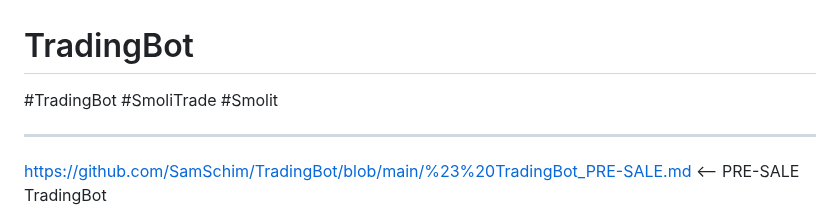
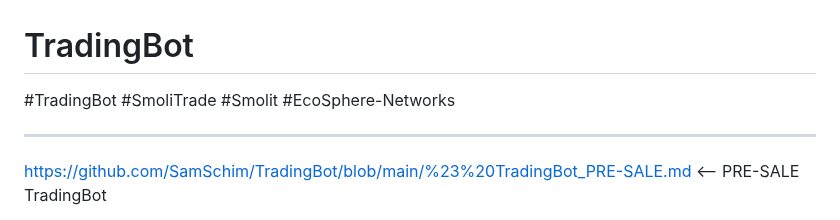
Before and after one commit to samschim/checken_ob_TrandingBot, a Markdown page: README.md, the part around the change. Drawn GitHub-style.

```diff
--- a/README.md
+++ b/README.md
@@ -1,5 +1,5 @@
 # TradingBot
-#TradingBot #SmoliTrade #Smolit
+#TradingBot #SmoliTrade #Smolit #EcoSphere-Networks
 ___
 https://github.com/SamSchim/TradingBot/blob/main/%23%20TradingBot_PRE-SALE.md     <-- PRE-SALE TradingBot
 ___
```
